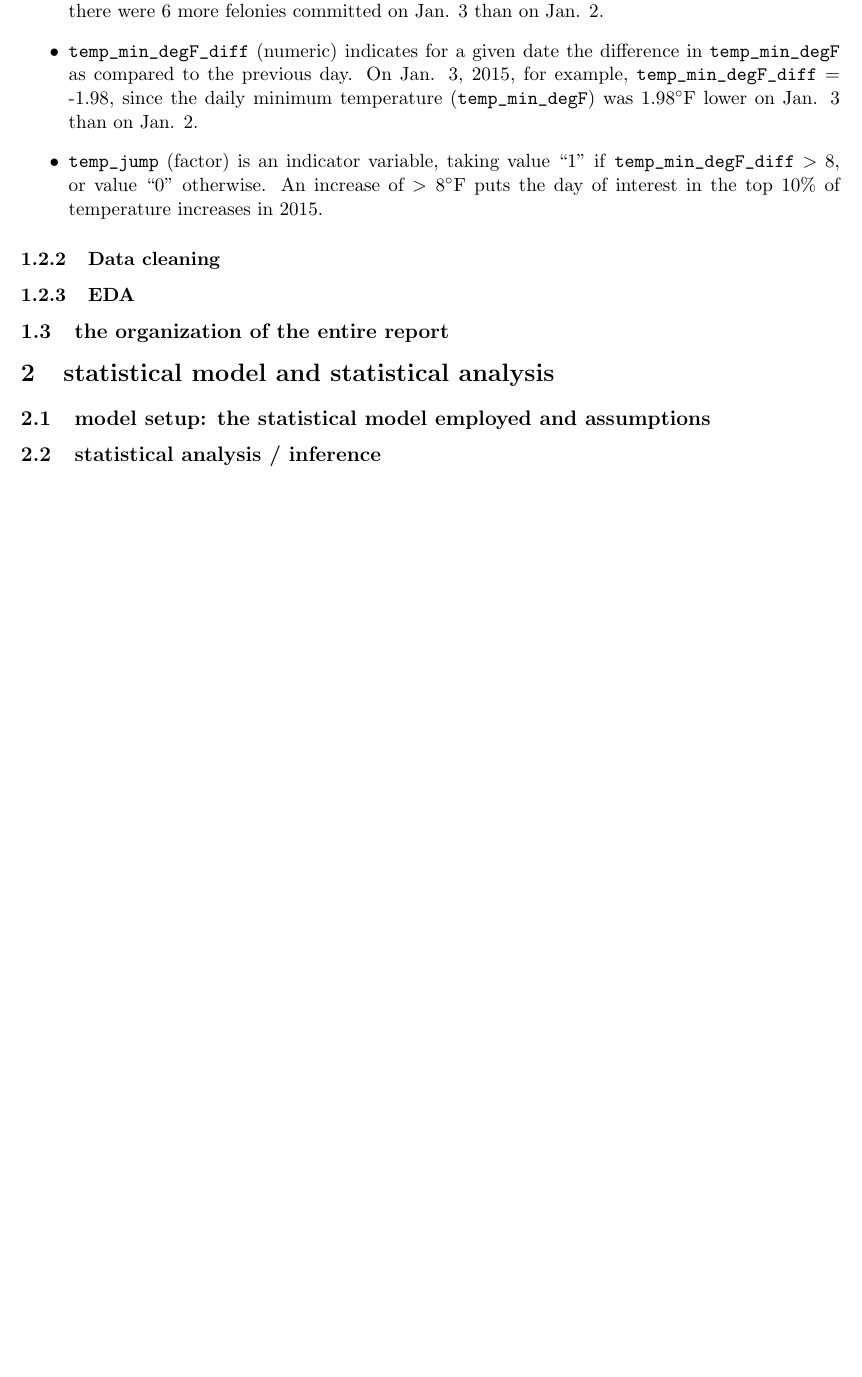
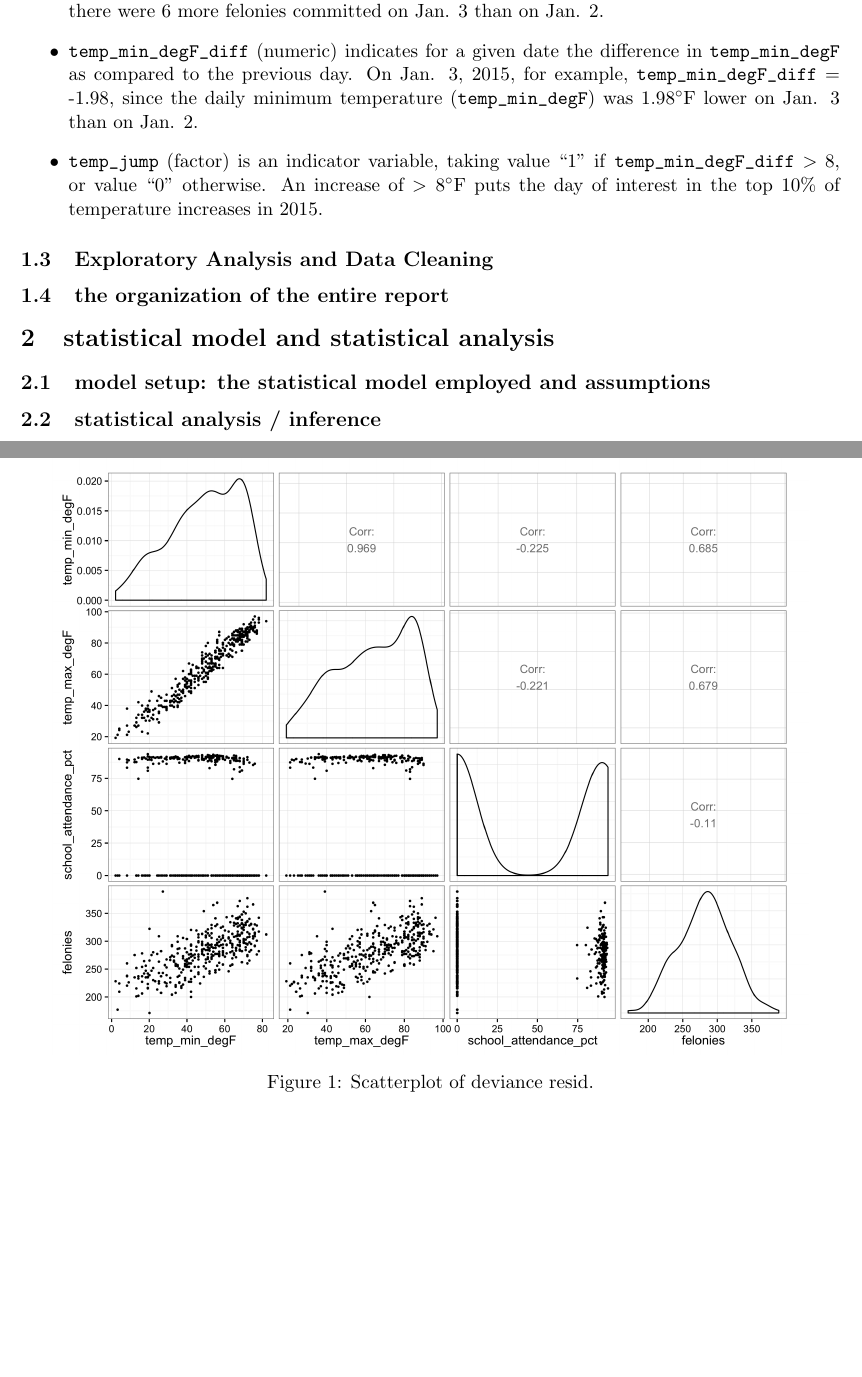
Before and after one commit to BrianWeinstein/nyc-felonies, a LaTeX paper (report_writeup/report_writeup.tex): part of page 3 of 3 before the commit and two parts of pages 3 and 4 of 4 after it, the two joined at a grey line, cut so that both start at the same text, the shorter picture padded with empty space. Compiled offline with pdfLaTeX.

Commit message:
set up directory for report figures

```diff
--- a/report_writeup/report_writeup.tex
+++ b/report_writeup/report_writeup.tex
@@ -32,10 +32,11 @@
 \usepackage{float}
 \usepackage{caption}
 \usepackage{xspace}
-\usepackage{underscore}
+\usepackage{underscore} % can't use underscores in file names (e.g., image names) when using this package
 
 
 \newcommand{\degf}{^\circ\text{F}}
+
 
 
 
@@ -141,10 +142,25 @@ The class, description, and source for each variable in the dataset is outlined
 
 
 
-\subsubsection{Data cleaning}
+\subsection{Exploratory Analysis and Data Cleaning}
 
 
-\subsubsection{EDA}
+
+\begin{figure}[!h]
+	\centering
+	\captionsetup{width=0.8\textwidth}
+	\includegraphics[width=6in]{figures/pairsNumericExclAcc.png}
+	\caption{Scatterplot of deviance resid.}
+	\label{asdf}
+\end{figure}
+
+
+
+
+
+
+
+
 
 
 \subsection{the organization of the entire report}
```
Also changed, not shown: report_writeup/figures/pairsNumericExclAcc.png (added), report_writeup/report_writeup.pdf, 1 other file.
